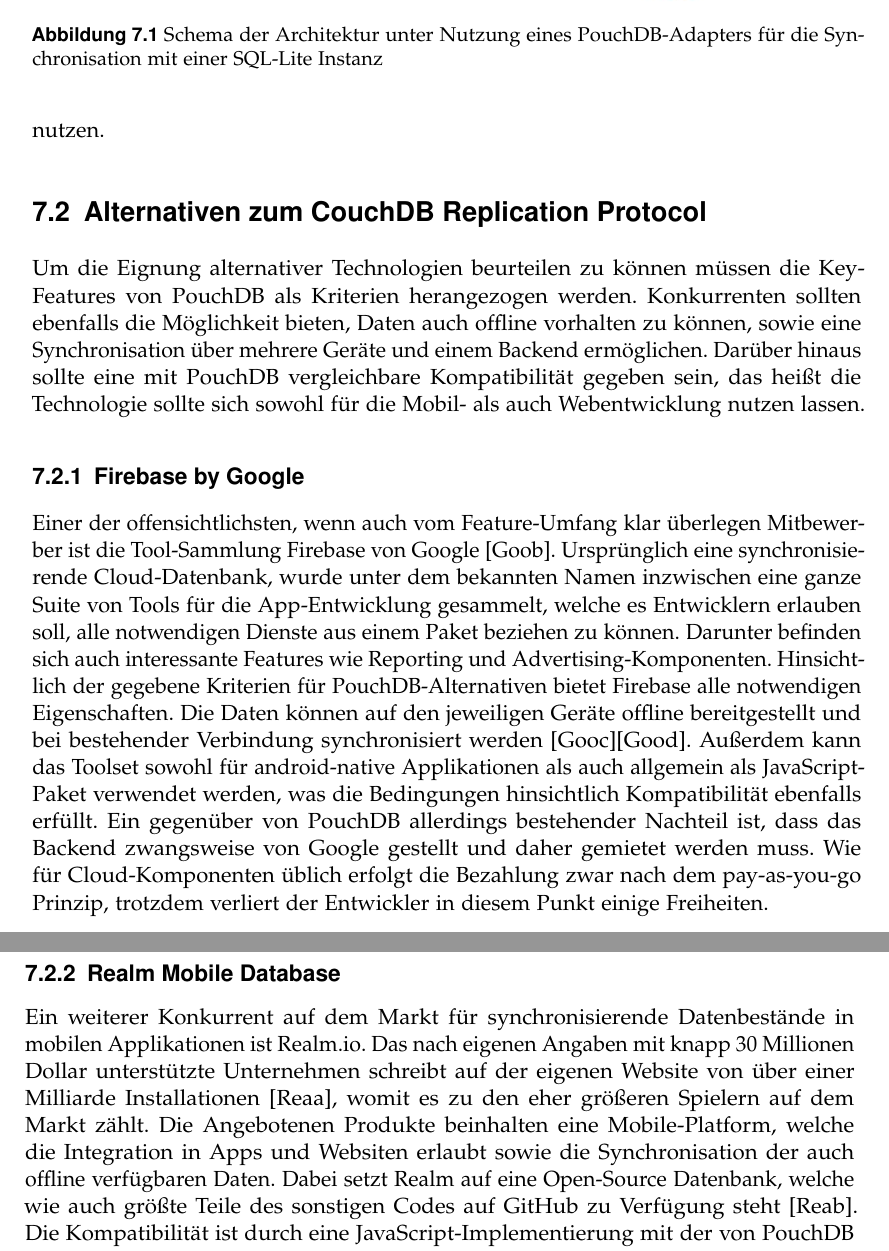
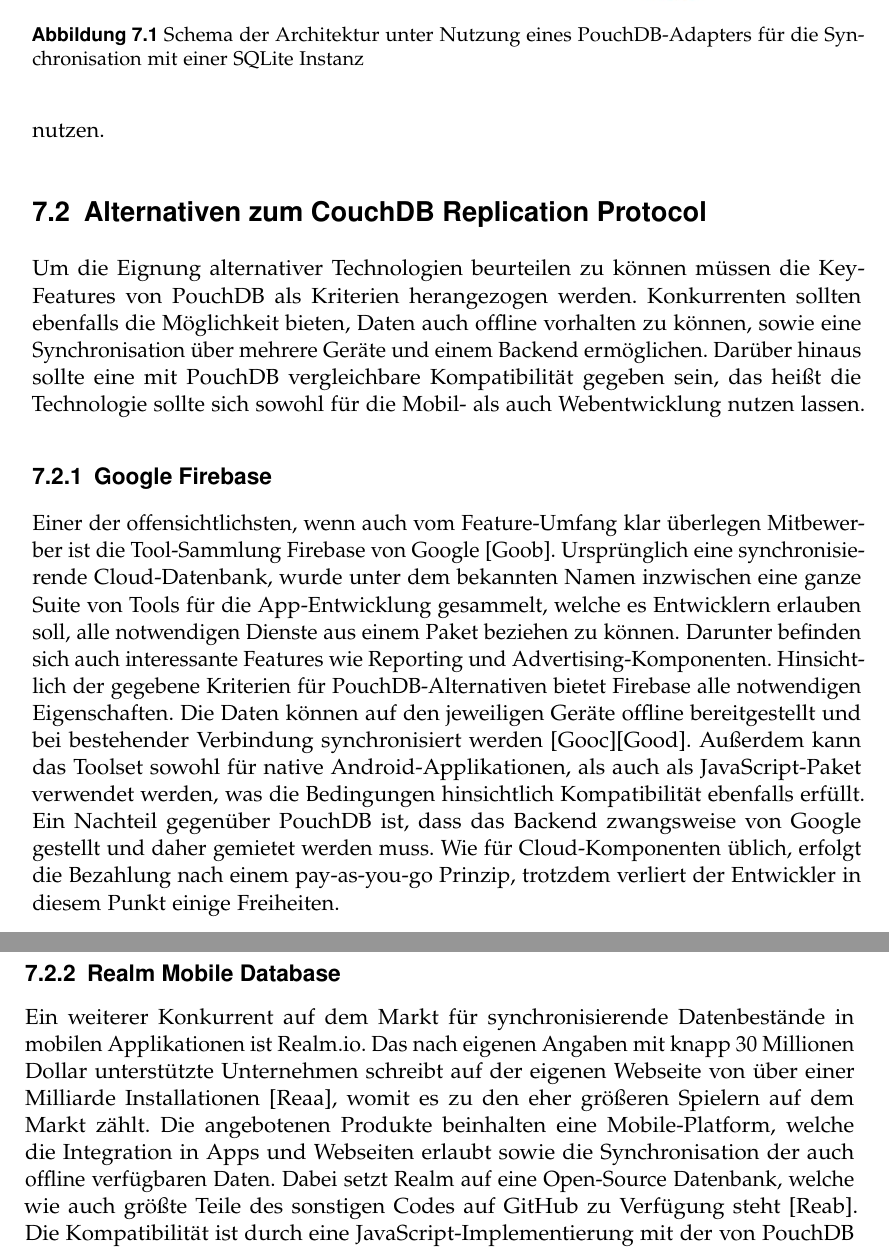
Before and after one commit to puema/ionic-pouch, a LaTeX thesis (thesis/thesis.tex, which reads thesis/chapters/alternativen.tex): two parts of pages 34 and 35 of 42, joined at a grey line, cut so that both start at the same text. Compiled offline with pdfLaTeX; an older LaTeX class or package is replaced by its successor.

Commit message:
Small corrections to alternatives

```diff
--- a/thesis/chapters/alternativen.tex
+++ b/thesis/chapters/alternativen.tex
@@ -10,7 +10,7 @@
 
 \begin{figure}[htb]
 	\centering
-	\caption{Schema der Architektur unter Nutzung eines PouchDB-Adapters für die Synchronisation mit einer SQL-Lite Instanz}
+	\caption{Schema der Architektur unter Nutzung eines PouchDB-Adapters für die Synchronisation mit einer SQLite Instanz}
 	\label{fig:pouchdbadapter}
 	\includegraphics[width=\textwidth]{\figdir/PouchDbAltBackendDb.JPG}
 \end{figure}
@@ -20,11 +20,11 @@
 \section{Alternativen zum CouchDB Replication Protocol}
 Um die Eignung alternativer Technologien beurteilen zu können müssen die Key-Features von PouchDB als Kriterien herangezogen werden. Konkurrenten sollten ebenfalls die Möglichkeit bieten, Daten auch offline vorhalten zu können, sowie eine Synchronisation über mehrere Geräte und einem Backend ermöglichen. Darüber hinaus sollte eine mit PouchDB vergleichbare Kompatibilität gegeben sein, das heißt die Technologie sollte sich sowohl für die Mobil- als auch Webentwicklung nutzen lassen.
 
-\subsection{Firebase by Google}
-Einer der offensichtlichsten, wenn auch vom Feature-Umfang klar überlegen Mitbewerber ist die Tool-Sammlung Firebase von Google \cite{google:firebase}. Ursprünglich eine synchronisierende Cloud-Datenbank, wurde unter dem bekannten Namen inzwischen eine ganze Suite von Tools für die App-Entwicklung gesammelt, welche es Entwicklern erlauben soll, alle notwendigen Dienste aus einem Paket beziehen zu können. Darunter befinden sich auch interessante Features wie Reporting und Advertising-Komponenten. Hinsichtlich der gegebene Kriterien für PouchDB-Alternativen bietet Firebase alle notwendigen Eigenschaften. Die Daten können auf den jeweiligen Geräte offline bereitgestellt und bei bestehender Verbindung synchronisiert werden \cite{google:offlinejs}\cite{google:offlineandroid}. Außerdem kann das Toolset sowohl für android-native Applikationen als auch allgemein als JavaScript-Paket verwendet werden, was die Bedingungen hinsichtlich Kompatibilität ebenfalls erfüllt. Ein gegenüber von PouchDB allerdings bestehender Nachteil ist, dass das Backend zwangsweise von Google gestellt und daher gemietet werden muss. Wie für Cloud-Komponenten üblich erfolgt die Bezahlung zwar nach dem pay-as-you-go Prinzip, trotzdem verliert der Entwickler in diesem Punkt einige Freiheiten.
+\subsection{Google Firebase}
+Einer der offensichtlichsten, wenn auch vom Feature-Umfang klar überlegen Mitbewerber ist die Tool-Sammlung Firebase von Google \cite{google:firebase}. Ursprünglich eine synchronisierende Cloud-Datenbank, wurde unter dem bekannten Namen inzwischen eine ganze Suite von Tools für die App-Entwicklung gesammelt, welche es Entwicklern erlauben soll, alle notwendigen Dienste aus einem Paket beziehen zu können. Darunter befinden sich auch interessante Features wie Reporting und Advertising-Komponenten. Hinsichtlich der gegebene Kriterien für PouchDB-Alternativen bietet Firebase alle notwendigen Eigenschaften. Die Daten können auf den jeweiligen Geräte offline bereitgestellt und bei bestehender Verbindung synchronisiert werden \cite{google:offlinejs}\cite{google:offlineandroid}. Außerdem kann das Toolset sowohl für native Android-Applikationen, als auch als JavaScript-Paket verwendet werden, was die Bedingungen hinsichtlich Kompatibilität ebenfalls erfüllt. Ein Nachteil gegenüber PouchDB ist, dass das Backend zwangsweise von Google gestellt und daher gemietet werden muss. Wie für Cloud-Komponenten üblich, erfolgt die Bezahlung nach einem pay-as-you-go Prinzip, trotzdem verliert der Entwickler in diesem Punkt einige Freiheiten.
 
 \subsection{Realm Mobile Database}
-Ein weiterer Konkurrent auf dem Markt für synchronisierende Datenbestände in mobilen Applikationen ist Realm.io. Das nach eigenen Angaben mit knapp 30 Millionen Dollar unterstützte Unternehmen schreibt auf der eigenen Website von über einer Milliarde Installationen \cite{realm:about}, womit es zu den eher größeren Spielern auf dem Markt zählt. Die Angebotenen Produkte beinhalten eine Mobile-Platform, welche die Integration in Apps und Websiten erlaubt sowie die Synchronisation der auch offline verfügbaren Daten. Dabei setzt Realm auf eine Open-Source Datenbank, welche wie auch größte Teile des sonstigen Codes auf GitHub zu Verfügung steht \cite{realm:githubrepo}. Die Kompatibilität ist durch eine JavaScript-Implementierung mit der von PouchDB vergleichbar, Entwickler bestimmter Plattformen freuen sich aber auch über dedizierte Bibliotheken, beispielsweise für die Sprachen C++ oder Swift. Leider gibt die auf der Website verfügbare Kostenaufstellung wenig über die tatsächlichen Kosten preis, lediglich für die Business-Variante wird verraten, dass mindestens 1.500\$ im Monat berechnet werden.
+Ein weiterer Konkurrent auf dem Markt für synchronisierende Datenbestände in mobilen Applikationen ist Realm.io. Das nach eigenen Angaben mit knapp 30 Millionen Dollar unterstützte Unternehmen schreibt auf der eigenen Webseite von über einer Milliarde Installationen \cite{realm:about}, womit es zu den eher größeren Spielern auf dem Markt zählt. Die angebotenen Produkte beinhalten eine Mobile-Platform, welche die Integration in Apps und Webseiten erlaubt sowie die Synchronisation der auch offline verfügbaren Daten. Dabei setzt Realm auf eine Open-Source Datenbank, welche wie auch größte Teile des sonstigen Codes auf GitHub zu Verfügung steht \cite{realm:githubrepo}. Die Kompatibilität ist durch eine JavaScript-Implementierung mit der von PouchDB vergleichbar, Entwickler bestimmter Plattformen freuen sich aber auch über dedizierte Bibliotheken, beispielsweise für die Sprachen C++ oder Swift. Leider gibt die auf der Webseite verfügbare Kostenaufstellung wenig über die tatsächlichen Kosten preis, lediglich für die Business-Variante wird verraten, dass mindestens 1.500\$ im Monat berechnet werden.
 
 \subsection{Microsoft Azure Mobile Apps}
 Als letzte hier genannte Alternative sollte Microsofts \emph{Azure Mobile Apps}-Programm genannt werden. Im Gegensatz zu den vorherrschenden Meinungen hat sich das Unternehmen in den vergangenen Jahren mehr und mehr anderen Plattformen gegenüber geöffnet und möchte mit der eigenen Azure-Cloud mobile Entwicklung für alle Betriebssysteme ermöglichen.
```
Also changed, not shown: thesis/chapters/alternativen.tex (10 more changed lines).
